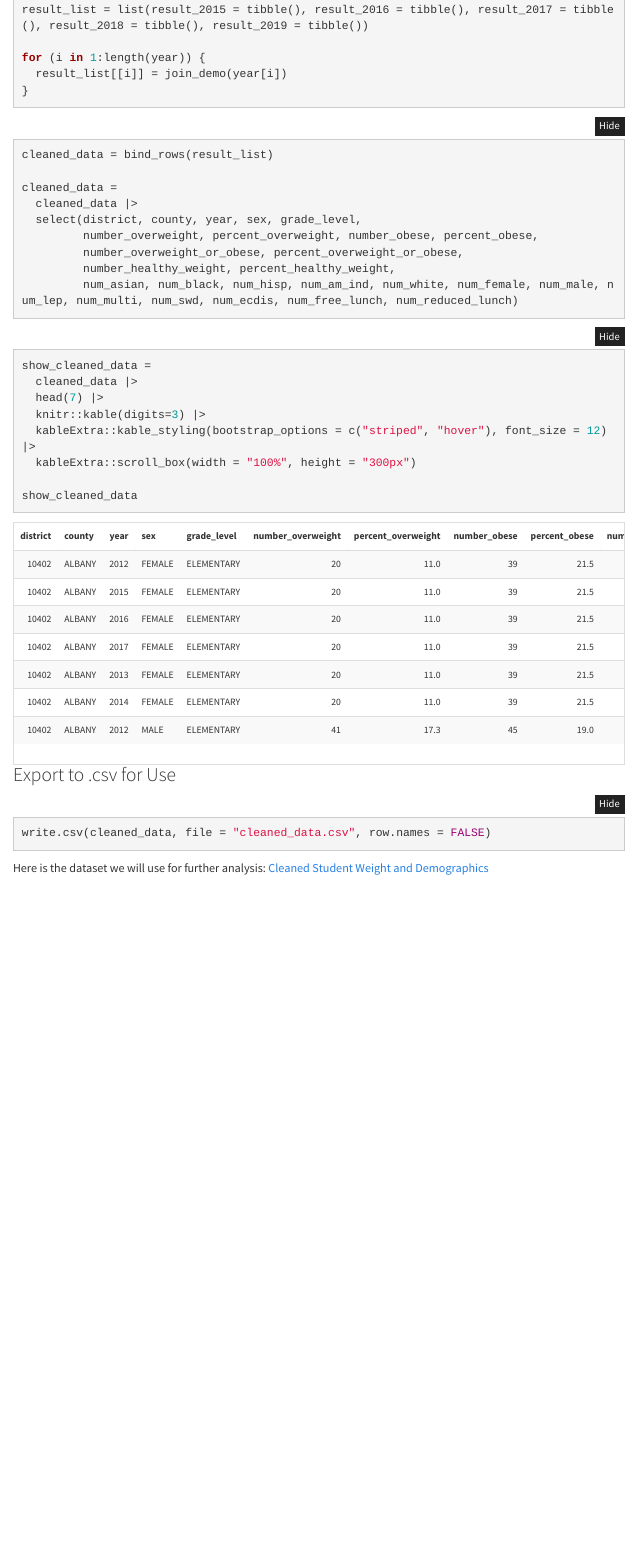
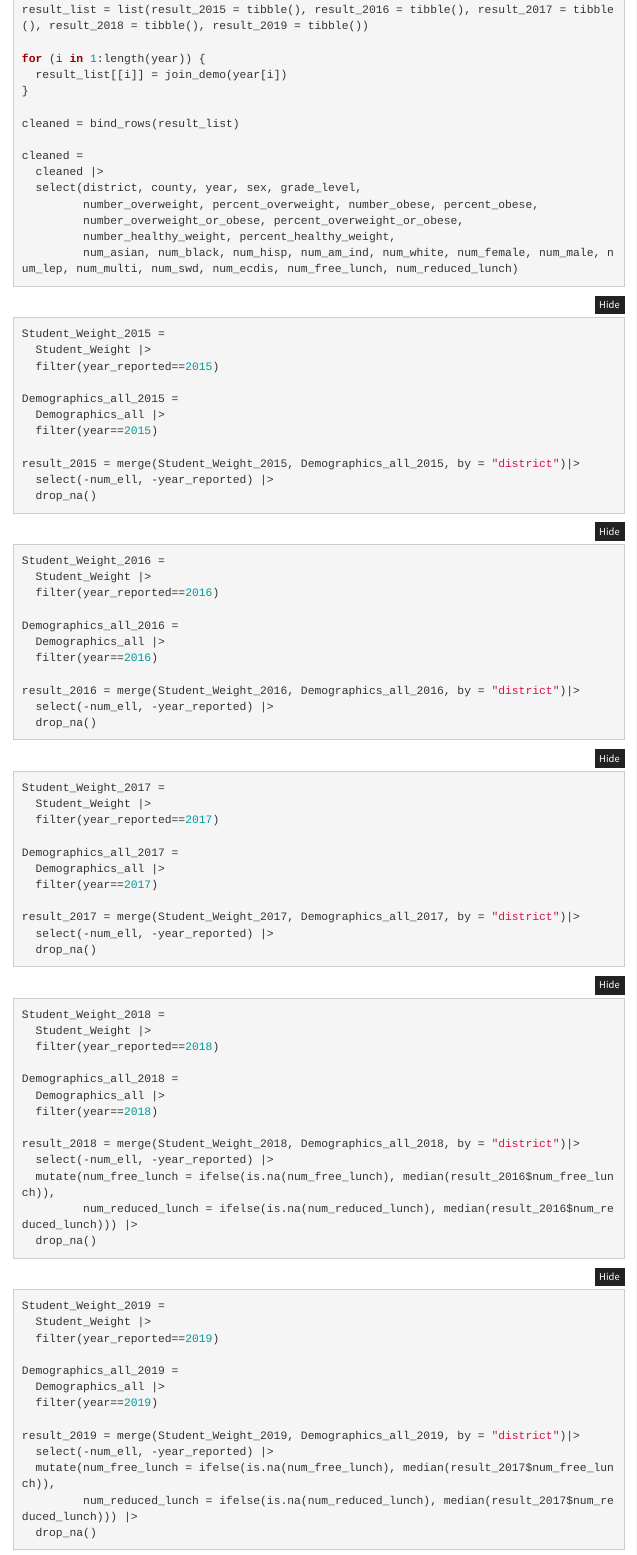
Before and after one commit to cara-dong/nyweight.github.io, an R Markdown document (data_cleaning.Rmd): the page in a window 1100 px wide, from 2830 px down before the commit and from 2790 px down after it, so that both start at the same text. Rendered offline with R 4.5, knitr and Pandoc, with nearby package versions; folded parts are opened; menus at the side of the page are left out; column names are cleaned by a stand-in for the janitor package.

Commit message:
Data Cleaning Finished and Double-checked

````diff
--- a/data_cleaning.Rmd
+++ b/data_cleaning.Rmd
@@ -107,5 +107,4 @@ result_year = merge(Student_Weight_year, Demographics_all_year, by = "district")
 
 return(result_year)
 }
-```
 
@@ -116,7 +114,87 @@ result_list = list(result_2015 = tibble(), result_2016 = tibble(), result_2017 =
 for (i in 1:length(year)) {
   result_list[[i]] = join_demo(year[i])
 }
+
+cleaned = bind_rows(result_list)
+
+cleaned =
+  cleaned |>
+  select(district, county, year, sex, grade_level,
+         number_overweight, percent_overweight, number_obese, percent_obese,
+         number_overweight_or_obese, percent_overweight_or_obese,
+         number_healthy_weight, percent_healthy_weight,
+         num_asian, num_black, num_hisp, num_am_ind, num_white, num_female, num_male, num_lep, num_multi, num_swd, num_ecdis, num_free_lunch, num_reduced_lunch)
 ```
 
 ```{r message=FALSE}
-cleaned_data = bind_rows(result_list)
+Student_Weight_2015 =
+  Student_Weight |>
+  filter(year_reported==2015)
+
+Demographics_all_2015 =
+  Demographics_all |>
+  filter(year==2015)
+
+result_2015 = merge(Student_Weight_2015, Demographics_all_2015, by = "district")|>
+  select(-num_ell, -year_reported) |>
+  drop_na()
+```
+
+```{r message=FALSE}
+Student_Weight_2016 =
+  Student_Weight |>
+  filter(year_reported==2016)
+
+Demographics_all_2016 =
+  Demographics_all |>
+  filter(year==2016)
+
+result_2016 = merge(Student_Weight_2016, Demographics_all_2016, by = "district")|>
+  select(-num_ell, -year_reported) |>
+  drop_na()
+```
+
+```{r message=FALSE}
+Student_Weight_2017 =
+  Student_Weight |>
+  filter(year_reported==2017)
+
+Demographics_all_2017 =
+  Demographics_all |>
+  filter(year==2017)
+
+result_2017 = merge(Student_Weight_2017, Demographics_all_2017, by = "district")|>
+  select(-num_ell, -year_reported) |>
+  drop_na()
+```
+
+```{r message=FALSE}
+Student_Weight_2018 =
+  Student_Weight |>
+  filter(year_reported==2018)
+
+Demographics_all_2018 =
+  Demographics_all |>
+  filter(year==2018)
+
+result_2018 = merge(Student_Weight_2018, Demographics_all_2018, by = "district")|>
+  select(-num_ell, -year_reported) |>
+  mutate(num_free_lunch = ifelse(is.na(num_free_lunch), median(result_2016$num_free_lunch)),
+         num_reduced_lunch = ifelse(is.na(num_reduced_lunch), median(result_2016$num_reduced_lunch))) |>
+  drop_na()
+```
+
+```{r message=FALSE}
+Student_Weight_2019 =
+  Student_Weight |>
+  filter(year_reported==2019)
+
+Demographics_all_2019 =
+  Demographics_all |>
+  filter(year==2019)
+
+result_2019 = merge(Student_Weight_2019, Demographics_all_2019, by = "district")|>
+  select(-num_ell, -year_reported) |>
+  mutate(num_free_lunch = ifelse(is.na(num_free_lunch), median(result_2017$num_free_lunch)),
+         num_reduced_lunch = ifelse(is.na(num_reduced_lunch), median(result_2017$num_reduced_lunch))) |>
+  drop_na()
````
Also changed, not shown: cleaned_data.csv, data_cleaning.html, data_cleaning.Rmd (6 more changed lines).
